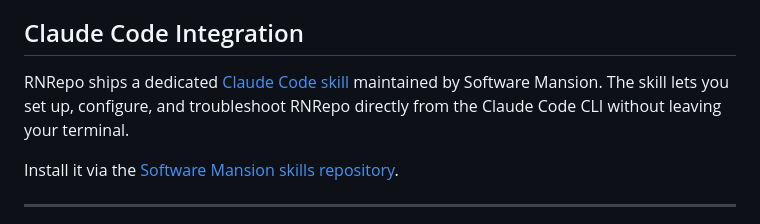
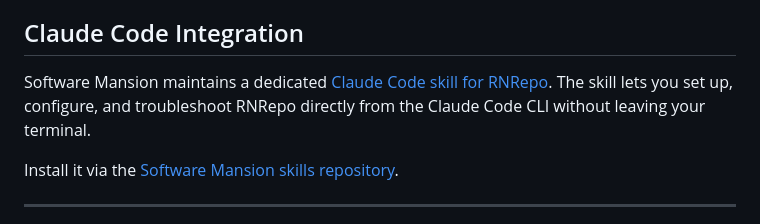
Before and after one commit to software-mansion/rnrepo, a Markdown page: README.md, the part around the change. Drawn GitHub-style.

Commit message:
Potential fix for pull request finding
Co-authored-by: Copilot Autofix powered by AI <175728472+Copilot@users.noreply.github.com>

```diff
--- a/README.md
+++ b/README.md
@@ -299,7 +299,7 @@ Need RNRepo inside a private Maven, behind VPN, or mirrored into an internal art
 
 ## Claude Code Integration
 
-RNRepo ships a dedicated [Claude Code skill](https://github.com/software-mansion-labs/skills) maintained by Software Mansion. The skill lets you set up, configure, and troubleshoot RNRepo directly from the Claude Code CLI without leaving your terminal.
+Software Mansion maintains a dedicated [Claude Code skill for RNRepo](https://github.com/software-mansion-labs/skills). The skill lets you set up, configure, and troubleshoot RNRepo directly from the Claude Code CLI without leaving your terminal.
 
 Install it via the [Software Mansion skills repository](https://github.com/software-mansion-labs/skills).
 
```
